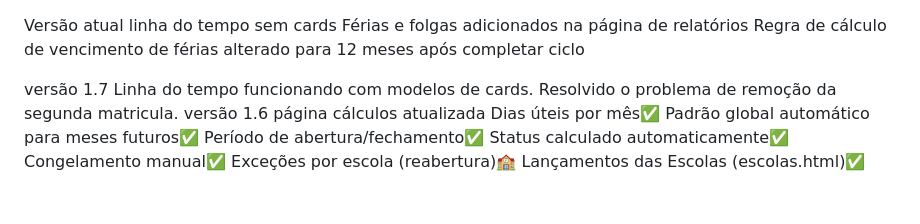
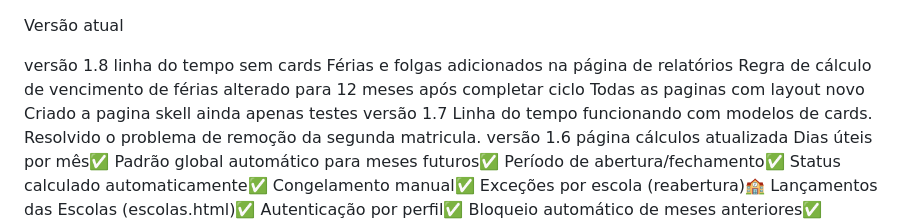
Before and after one commit to weversonveg/portal, a Markdown page: README.md, the part around the change. Rendered like a GitHub page; blank space fills up the shorter version.

```diff
--- a/README.md
+++ b/README.md
@@ -1,8 +1,11 @@
 Versão atual
+
+versão 1.8
 linha do tempo sem cards
 Férias e folgas adicionados na página de relatórios
 Regra de cálculo de vencimento de férias alterado para 12 meses após completar ciclo
-
+Todas as paginas com layout novo
+Criado a pagina skell ainda apenas testes
 versão 1.7
 Linha do tempo funcionando com modelos de cards.
 Resolvido o problema de remoção da segunda matricula.
```
